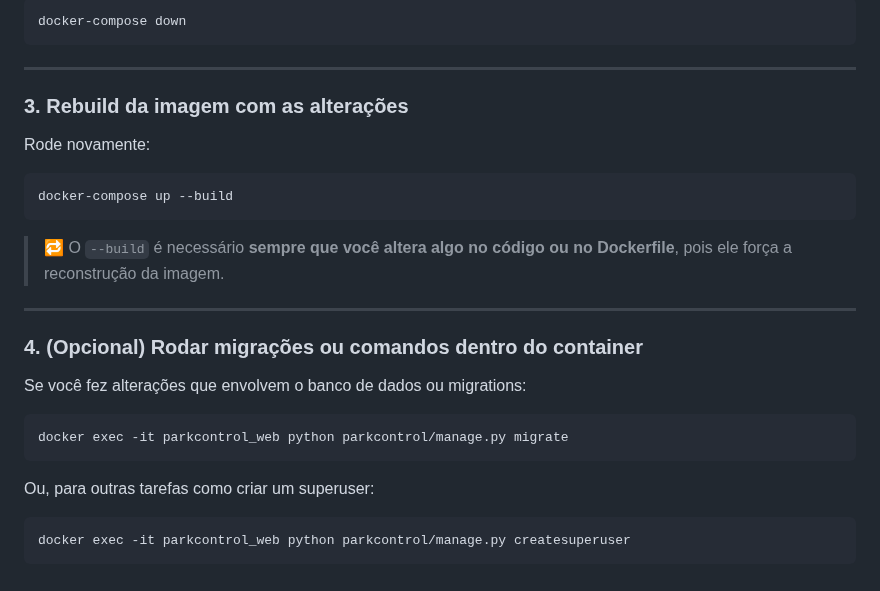
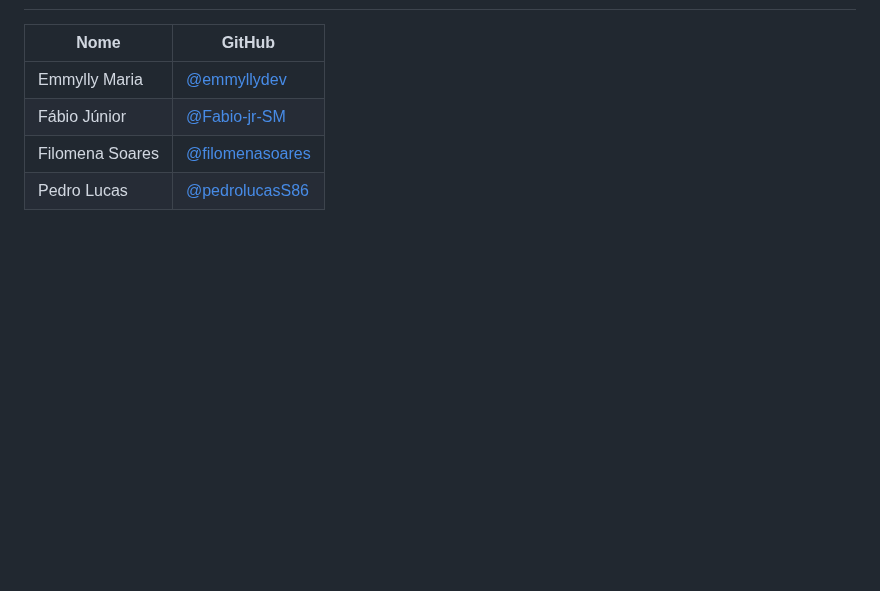
Before and after one commit to ifmt-cba/parkcontrol, a Markdown page: parkcontrol/readme.md, the part around one of its changes. Rendered like a GitHub page; blank space fills up the shorter version.

````diff
--- a/parkcontrol/readme.md
+++ b/parkcontrol/readme.md
@@ -155,31 +76,6 @@ Certifique-se de que todos os arquivos modificados estão salvos.
-```bash
-docker-compose down
-```
-
----
-
-### 3. Rebuild da imagem com as alterações
-
-Rode novamente:
-
-```bash
-docker-compose up --build
-```
-
-> 🔁 O `--build` é necessário **sempre que você altera algo no código ou no Dockerfile**, pois ele força a reconstrução da imagem.
-
----
-
-### 4. (Opcional) Rodar migrações ou comandos dentro do container
-
-Se você fez alterações que envolvem o banco de dados ou migrations:
-
-```bash
-docker exec -it parkcontrol_web python parkcontrol/manage.py migrate
-```
-
-Ou, para outras tarefas como criar um superuser:
-
-```bash
-docker exec -it parkcontrol_web python parkcontrol/manage.py createsuperuser
-```
+| Nome             | GitHub                                       |
+|------------------|----------------------------------------------|
+| Emmylly Maria    | [@emmyllydev](https://github.com/emmyllydev) |
+| Fábio Júnior     | [@Fabio-jr-SM](https://github.com/Fabio-jr-SM) |
+| Filomena Soares  | [@filomenasoares](https://github.com/filomenasoares) |
+| Pedro Lucas      | [@pedrolucasS86](https://github.com/pedrolucasS86) |
````
Also changed, not shown: other parts of parkcontrol/readme.md (+45 -124 lines).
